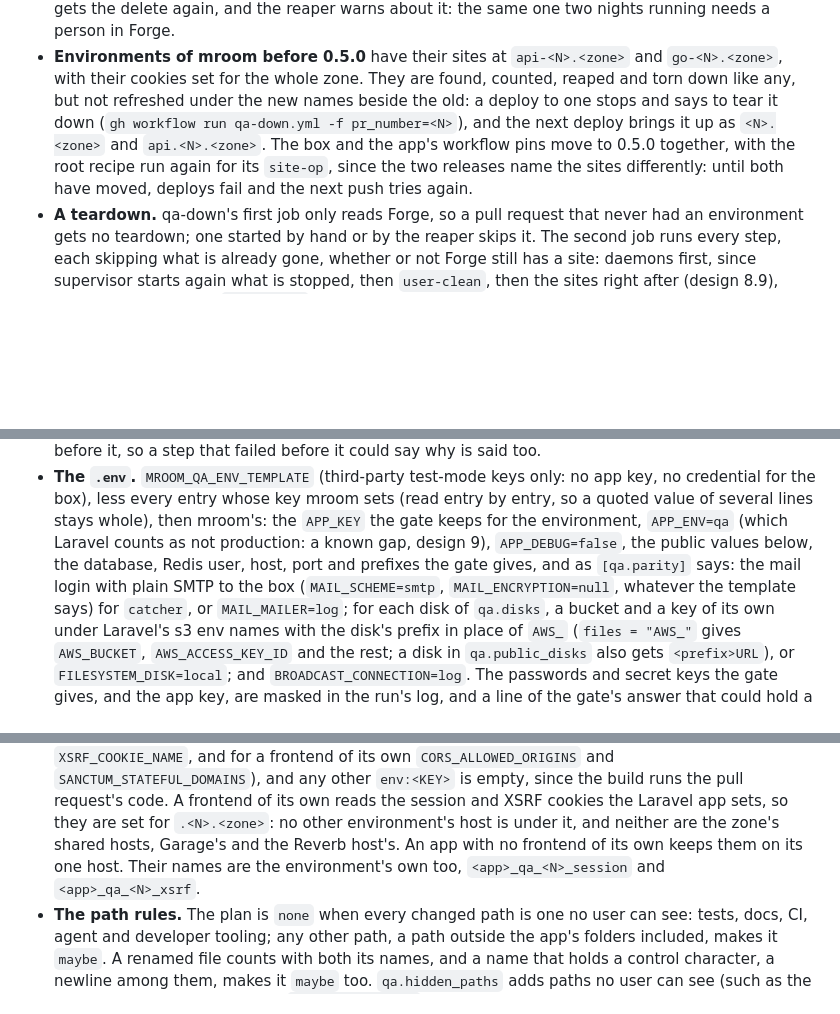
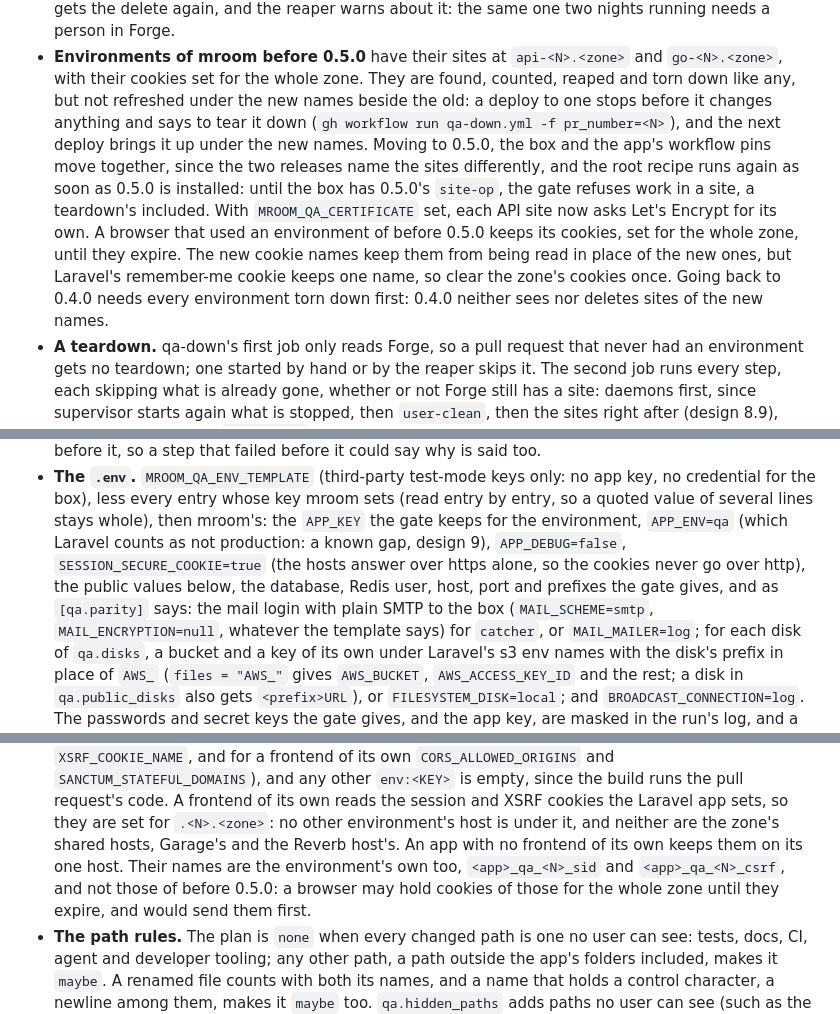
Before and after one commit to milroyfraser/mroom, a Markdown page: README.md, 3 parts joined by grey strips. Drawn GitHub-style; blank space fills up the shorter version.

```diff
--- a/README.md
+++ b/README.md
@@ -664,10 +665,15 @@ workflows run it; the app calls each from a workflow of its own, pinned to the m
   reaper warns about it: the same one two nights running needs a person in Forge.
 - **Environments of mroom before 0.5.0** have their sites at `api-<N>.<zone>` and `go-<N>.<zone>`, with their
   cookies set for the whole zone. They are found, counted, reaped and torn down like any, but not refreshed under
-  the new names beside the old: a deploy to one stops and says to tear it down (`gh workflow run qa-down.yml -f
-  pr_number=<N>`), and the next deploy brings it up as `<N>.<zone>` and `api.<N>.<zone>`. The box and the app's
-  workflow pins move to 0.5.0 together, with the root recipe run again for its `site-op`, since the two releases
-  name the sites differently: until both have moved, deploys fail and the next push tries again.
+  the new names beside the old: a deploy to one stops before it changes anything and says to tear it down (`gh
+  workflow run qa-down.yml -f pr_number=<N>`), and the next deploy brings it up under the new names. Moving to
+  0.5.0, the box and the app's workflow pins move together, since the two releases name the sites differently,
+  and the root recipe runs again as soon as 0.5.0 is installed: until the box has 0.5.0's `site-op`, the gate
+  refuses work in a site, a teardown's included. With `MROOM_QA_CERTIFICATE` set, each API site now asks Let's
+  Encrypt for its own. A browser that used an environment of before 0.5.0 keeps its cookies, set for the whole
+  zone, until they expire. The new cookie names keep them from being read in place of the new ones, but Laravel's
+  remember-me cookie keeps one name, so clear the zone's cookies once. Going back to 0.4.0 needs every
+  environment torn down first: 0.4.0 neither sees nor deletes sites of the new names.
 - **A teardown.** qa-down's first job only reads Forge, so a pull request that never had an environment gets no
   teardown; one started by hand or by the reaper skips it. The second job runs every step, each skipping what is
   already gone, whether or not Forge still has a site: daemons first, since supervisor starts again what is
@@ -754,8 +760,9 @@ workflows run it; the app calls each from a workflow of its own, pinned to the m
 - **The `.env`.** `MROOM_QA_ENV_TEMPLATE` (third-party test-mode keys only: no app key, no credential for the
   box), less every entry whose key mroom sets (read entry by entry, so a quoted value of several lines stays
   whole), then mroom's: the `APP_KEY` the gate keeps for the environment, `APP_ENV=qa` (which Laravel counts as
-  not production: a known gap, design 9), `APP_DEBUG=false`, the public values below, the database, Redis user,
-  host, port and prefixes the gate gives, and as `[qa.parity]` says: the mail login with plain SMTP to the box
+  not production: a known gap, design 9), `APP_DEBUG=false`, `SESSION_SECURE_COOKIE=true` (the hosts answer over
+  https alone, so the cookies never go over http), the public values below, the database, Redis user, host, port
+  and prefixes the gate gives, and as `[qa.parity]` says: the mail login with plain SMTP to the box
   (`MAIL_SCHEME=smtp`, `MAIL_ENCRYPTION=null`, whatever the template says) for `catcher`, or `MAIL_MAILER=log`;
   for each disk of `qa.disks`, a bucket and a key of its own under Laravel's s3 env names with the disk's prefix
   in place of `AWS_` (`files = "AWS_"` gives `AWS_BUCKET`, `AWS_ACCESS_KEY_ID` and the rest; a disk in
@@ -772,8 +779,9 @@ workflows run it; the app calls each from a workflow of its own, pinned to the m
   any other `env:<KEY>` is empty, since the build runs the pull request's code. A frontend of its own reads the
   session and XSRF cookies the Laravel app sets, so they are set for `.<N>.<zone>`: no other environment's host
   is under it, and neither are the zone's shared hosts, Garage's and the Reverb host's. An app with no frontend
-  of its own keeps them on its one host. Their names are the environment's own too, `<app>_qa_<N>_session` and
-  `<app>_qa_<N>_xsrf`.
+  of its own keeps them on its one host. Their names are the environment's own too, `<app>_qa_<N>_sid` and
+  `<app>_qa_<N>_csrf`, and not those of before 0.5.0: a browser may hold cookies of those for the whole zone
+  until they expire, and would send them first.
 - **The path rules.** The plan is `none` when every changed path is one no user can see: tests, docs, CI,
   agent and developer tooling; any other path, a path outside the app's folders included, makes it `maybe`.
   A renamed file counts with both its names, and a name that holds a control character, a newline among them,
```
Also changed, not shown: other parts of README.md (+8 -6 lines), docs/design.md (+11 -9 lines).
